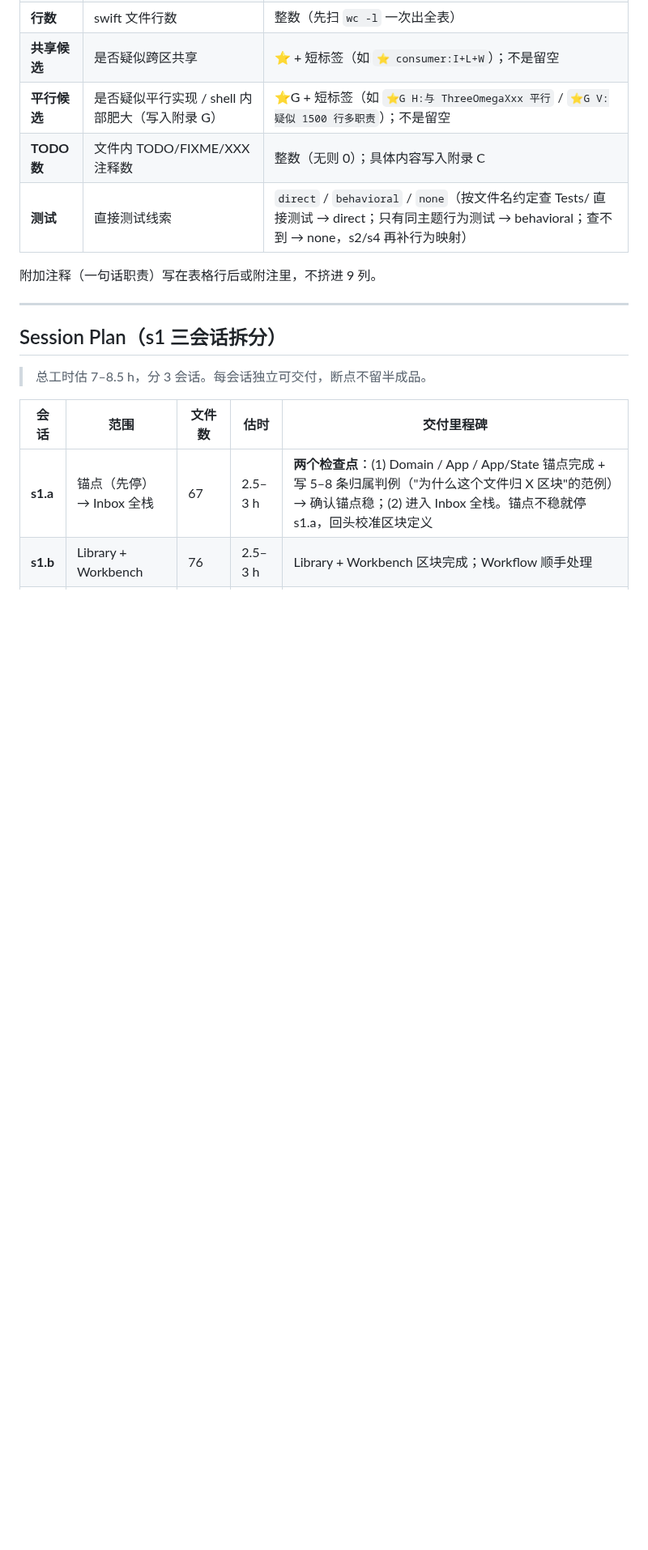
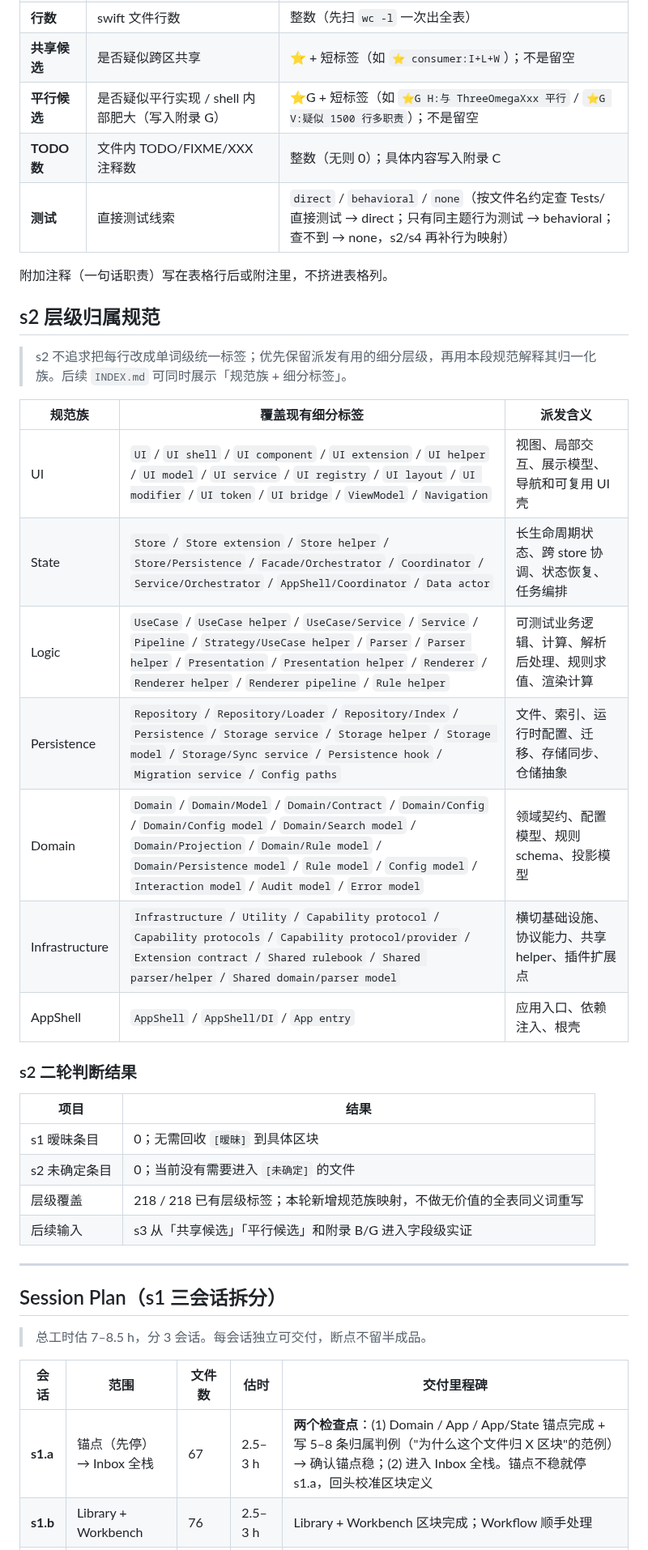
Before and after one commit to Jiaze-Li/SpinLab, a Markdown page: docs/architecture/REGION_MAP.md, the part around one of its changes. Shown at 81% size. Rendered like a GitHub page; blank space fills up the shorter version.

Commit message:
docs(s2): audit REGION_MAP layer assignments

```diff
--- a/docs/architecture/REGION_MAP.md
+++ b/docs/architecture/REGION_MAP.md
@@ -75,7 +75,30 @@
 | **TODO 数** | 文件内 TODO/FIXME/XXX 注释数 | 整数（无则 0）；具体内容写入附录 C |
 | **测试** | 直接测试线索 | `direct` / `behavioral` / `none`（按文件名约定查 Tests/ 直接测试 → direct；只有同主题行为测试 → behavioral；查不到 → none，s2/s4 再补行为映射）|
 
-附加注释（一句话职责）写在表格行后或附注里，不挤进 9 列。
+附加注释（一句话职责）写在表格行后或附注里，不挤进表格列。
+
+## s2 层级归属规范
+
+> s2 不追求把每行改成单词级统一标签；优先保留派发有用的细分层级，再用本段规范解释其归一化族。后续 `INDEX.md` 可同时展示「规范族 + 细分标签」。
+
+| 规范族 | 覆盖现有细分标签 | 派发含义 |
+|---|---|---|
+| UI | `UI` / `UI shell` / `UI component` / `UI extension` / `UI helper` / `UI model` / `UI service` / `UI registry` / `UI layout` / `UI modifier` / `UI token` / `UI bridge` / `ViewModel` / `Navigation` | 视图、局部交互、展示模型、导航和可复用 UI 壳 |
+| State | `Store` / `Store extension` / `Store helper` / `Store/Persistence` / `Facade/Orchestrator` / `Coordinator` / `Service/Orchestrator` / `AppShell/Coordinator` / `Data actor` | 长生命周期状态、跨 store 协调、状态恢复、任务编排 |
+| Logic | `UseCase` / `UseCase helper` / `UseCase/Service` / `Service` / `Pipeline` / `Strategy/UseCase helper` / `Parser` / `Parser helper` / `Presentation` / `Presentation helper` / `Renderer` / `Renderer helper` / `Renderer pipeline` / `Rule helper` | 可测试业务逻辑、计算、解析后处理、规则求值、渲染计算 |
+| Persistence | `Repository` / `Repository/Loader` / `Repository/Index` / `Persistence` / `Storage service` / `Storage helper` / `Storage model` / `Storage/Sync service` / `Persistence hook` / `Migration service` / `Config paths` | 文件、索引、运行时配置、迁移、存储同步、仓储抽象 |
+| Domain | `Domain` / `Domain/Model` / `Domain/Contract` / `Domain/Config` / `Domain/Config model` / `Domain/Search model` / `Domain/Projection` / `Domain/Rule model` / `Domain/Persistence model` / `Rule model` / `Config model` / `Interaction model` / `Audit model` / `Error model` | 领域契约、配置模型、规则 schema、投影模型 |
+| Infrastructure | `Infrastructure` / `Utility` / `Capability protocol` / `Capability protocols` / `Capability protocol/provider` / `Extension contract` / `Shared rulebook` / `Shared parser/helper` / `Shared domain/parser model` | 横切基础设施、协议能力、共享 helper、插件扩展点 |
+| AppShell | `AppShell` / `AppShell/DI` / `App entry` | 应用入口、依赖注入、根壳 |
+
+### s2 二轮判断结果
+
+| 项目 | 结果 |
+|---|---|
+| s1 暧昧条目 | 0；无需回收 `[暧昧]` 到具体区块 |
+| s2 未确定条目 | 0；当前没有需要进入 `[未确定]` 的文件 |
+| 层级覆盖 | 218 / 218 已有层级标签；本轮新增规范族映射，不做无价值的全表同义词重写 |
+| 后续输入 | s3 从「共享候选」「平行候选」和附录 B/G 进入字段级实证 |
 
 ---
 
```
Also changed, not shown: other parts of docs/architecture/REGION_MAP.md (+16 -16 lines).
